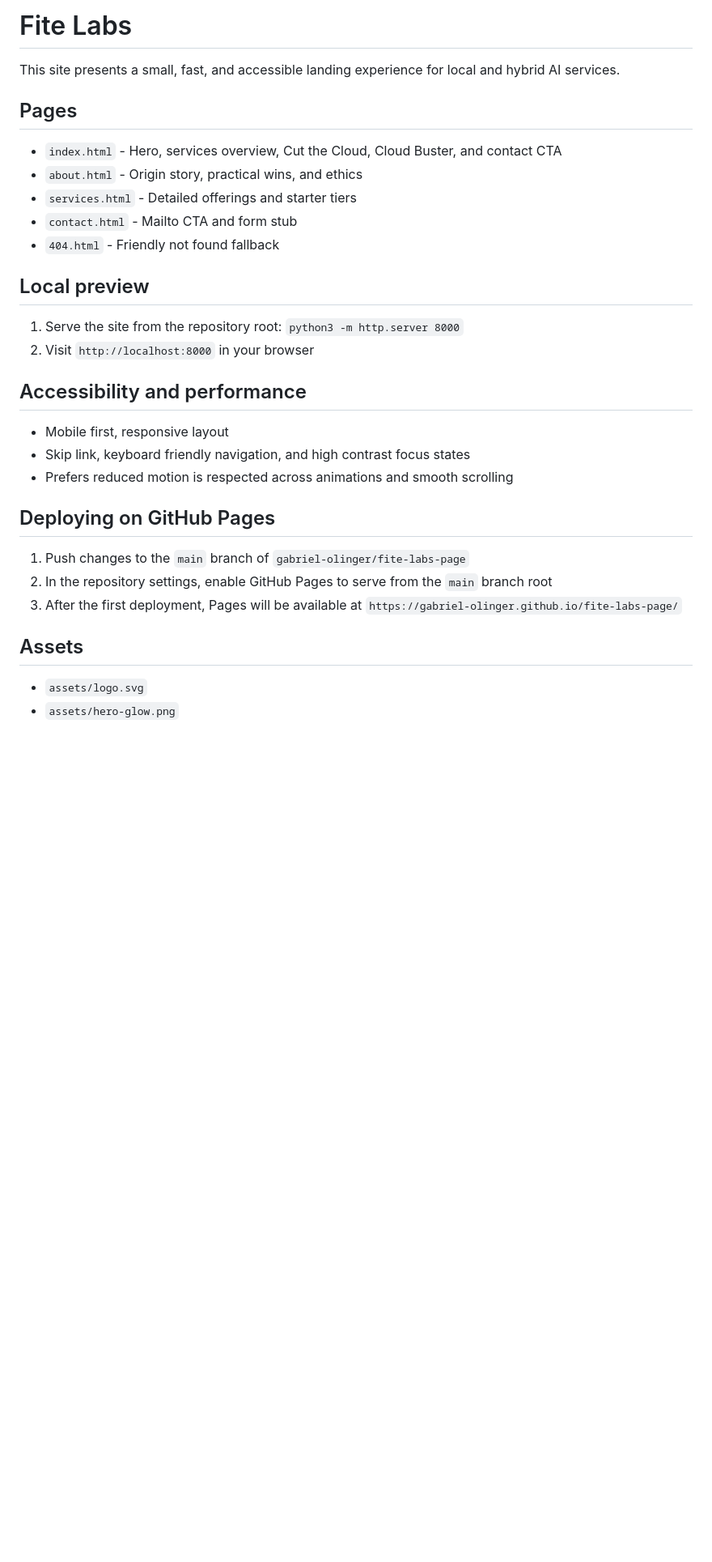
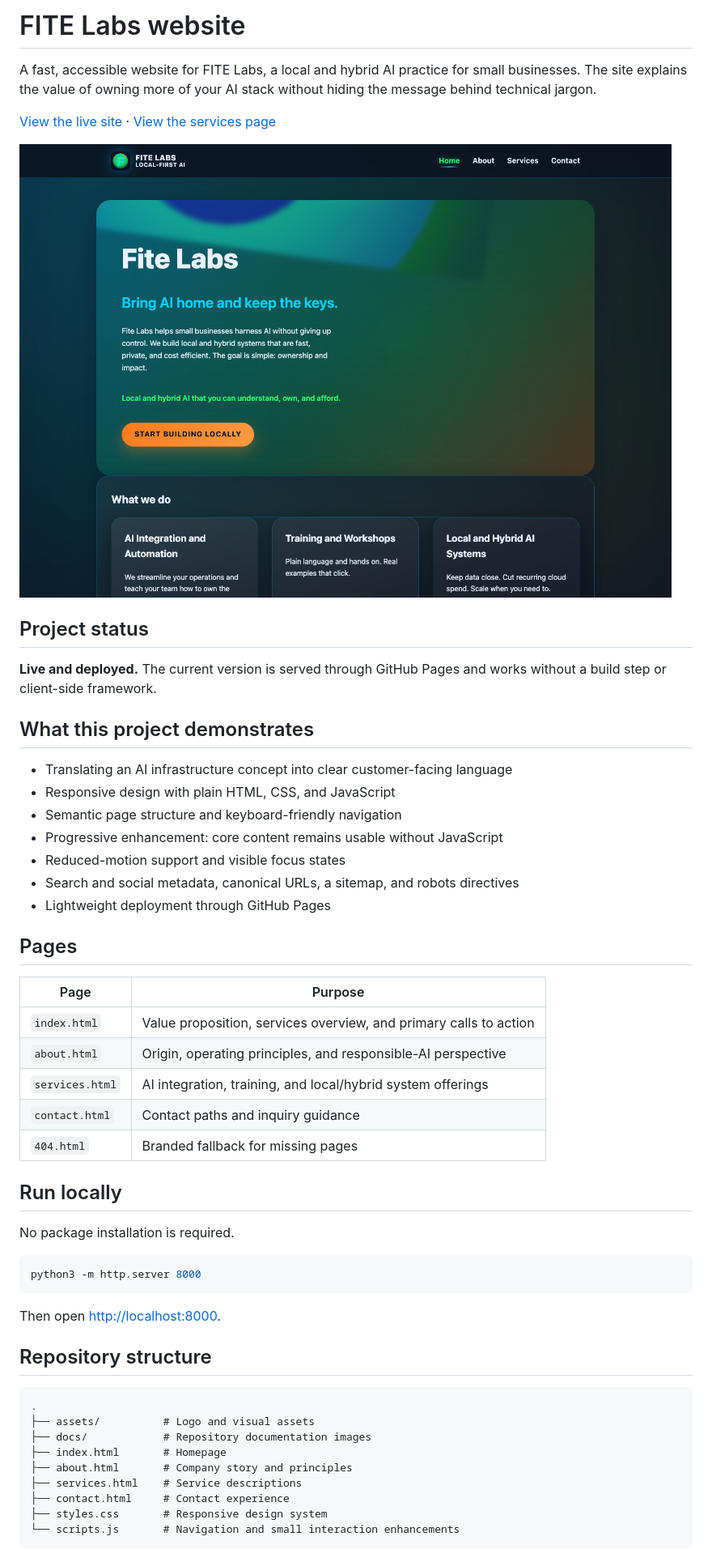
Before and after one commit to gabriel-olinger/fite-labs-page, a Markdown page: README.md, the part around the change printed below. Shown: that part at 81% size. Rendered like a GitHub page; pictures changed too: docs/fite-labs-home.png (added); blank space fills up the shorter version.

Commit message:
Improve project presentation

````diff
--- a/README.md
+++ b/README.md
@@ -1,28 +1,60 @@
-# Fite Labs
+# FITE Labs website
 
-This site presents a small, fast, and accessible landing experience for local and hybrid AI services.
+A fast, accessible website for FITE Labs, a local and hybrid AI practice for
+small businesses. The site explains the value of owning more of your AI stack
+without hiding the message behind technical jargon.
+
+[View the live site](https://gabriel-olinger.github.io/fite-labs-page/) ·
+[View the services page](https://gabriel-olinger.github.io/fite-labs-page/services.html)
+
+![FITE Labs homepage](docs/fite-labs-home.png)
+
+## Project status
+
+**Live and deployed.** The current version is served through GitHub Pages and
+works without a build step or client-side framework.
+
+## What this project demonstrates
+
+- Translating an AI infrastructure concept into clear customer-facing language
+- Responsive design with plain HTML, CSS, and JavaScript
+- Semantic page structure and keyboard-friendly navigation
+- Progressive enhancement: core content remains usable without JavaScript
+- Reduced-motion support and visible focus states
+- Search and social metadata, canonical URLs, a sitemap, and robots directives
+- Lightweight deployment through GitHub Pages
 
 ## Pages
-- `index.html` - Hero, services overview, Cut the Cloud, Cloud Buster, and contact CTA
-- `about.html` - Origin story, practical wins, and ethics
-- `services.html` - Detailed offerings and starter tiers
-- `contact.html` - Mailto CTA and form stub
-- `404.html` - Friendly not found fallback
 
-## Local preview
-1. Serve the site from the repository root: `python3 -m http.server 8000`
-2. Visit `http://localhost:8000` in your browser
+| Page | Purpose |
+| --- | --- |
+| `index.html` | Value proposition, services overview, and primary calls to action |
+| `about.html` | Origin, operating principles, and responsible-AI perspective |
+| `services.html` | AI integration, training, and local/hybrid system offerings |
+| `contact.html` | Contact paths and inquiry guidance |
+| `404.html` | Branded fallback for missing pages |
 
-## Accessibility and performance
-- Mobile first, responsive layout
-- Skip link, keyboard friendly navigation, and high contrast focus states
-- Prefers reduced motion is respected across animations and smooth scrolling
+## Run locally
 
-## Deploying on GitHub Pages
-1. Push changes to the `main` branch of `gabriel-olinger/fite-labs-page`
-2. In the repository settings, enable GitHub Pages to serve from the `main` branch root
-3. After the first deployment, Pages will be available at `https://gabriel-olinger.github.io/fite-labs-page/`
+No package installation is required.
 
-## Assets
-- `assets/logo.svg`
-- `assets/hero-glow.png`
+```bash
+python3 -m http.server 8000
+```
+
+Then open [http://localhost:8000](http://localhost:8000).
+
+## Repository structure
+
+```text
+.
+├── assets/          # Logo and visual assets
+├── docs/            # Repository documentation images
+├── index.html       # Homepage
+├── about.html       # Company story and principles
+├── services.html    # Service descriptions
+├── contact.html     # Contact experience
+├── styles.css       # Responsive design system
+└── scripts.js       # Navigation and small interaction enhancements
+```
+
````
Also changed, not shown: other parts of README.md (+18 -0 lines), 1 other file.
